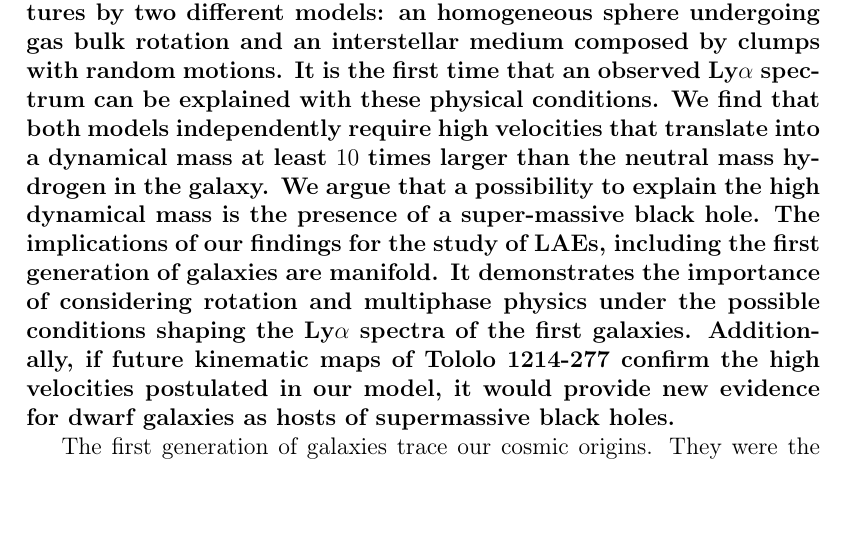
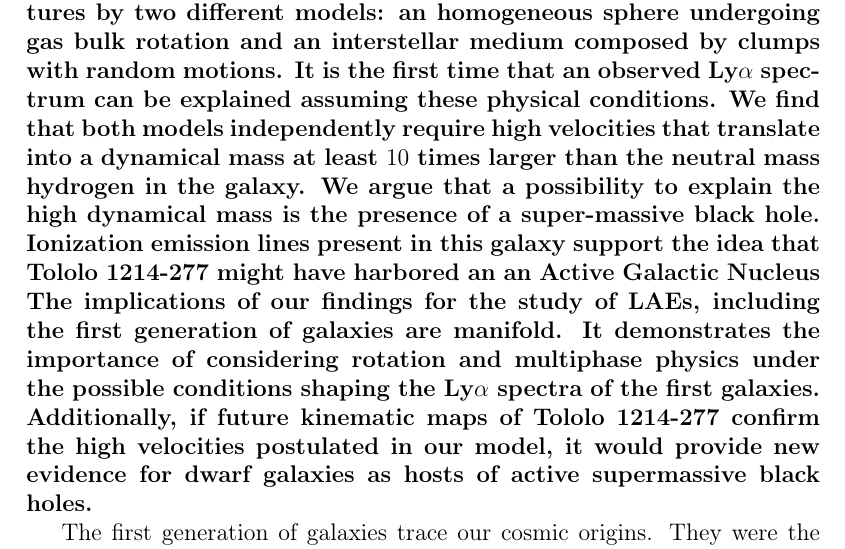
Before and after one commit to astroandes/tololo-lya-fit, a LaTeX document (paper/letter.tex): part of page 1 of 8, cut so that both start at the same text, the shorter picture padded with empty space. Compiled offline with pdfLaTeX.

Commit message:
abstract

```diff
--- a/paper/letter.tex
+++ b/paper/letter.tex
@@ -75,12 +75,14 @@ We explain these features by two different models: an
 homogeneous sphere undergoing gas bulk rotation and an interstellar
 medium composed by clumps with random motions.
 It is the first time that an observed \lya\ spectrum can be explained
-with these physical conditions.
+assuming these physical conditions.
 We  find that both models independently require high velocities that
 translate into a dynamical mass at least $10$ times larger than the
 neutral mass hydrogen in the galaxy.
 We argue that a possibility to explain the high
 dynamical mass is the presence of a super-massive black hole.
+Ionization emission lines present in this galaxy support the idea that
+\tol\ might have harbored an an Active Galactic Nucleus
 The implications of our findings for the study of LAEs, including the
 first generation of galaxies are manifold.
 It demonstrates the importance of considering rotation and multiphase
@@ -88,7 +90,8 @@ physics under the possible conditions shaping the \lya\ spectra of the
 first galaxies.
 Additionally, if future kinematic maps of \tol\ confirm the high
 velocities postulated in our model, it would provide new
-evidence for dwarf galaxies as hosts of supermassive black holes.
+evidence for dwarf galaxies as hosts of active supermassive black
+holes.
 }
 
 
```
Also changed, not shown: paper/letter.pdf.
